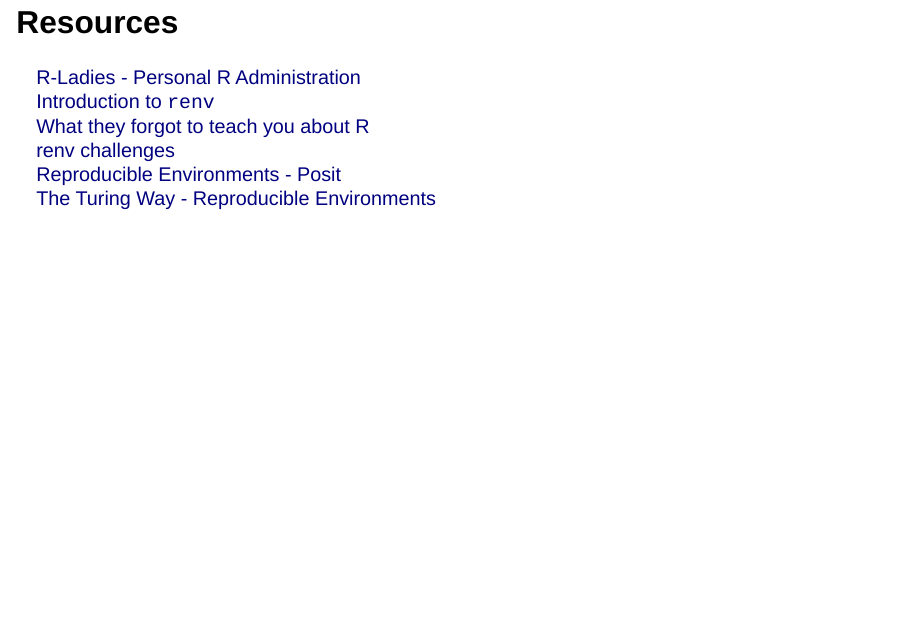
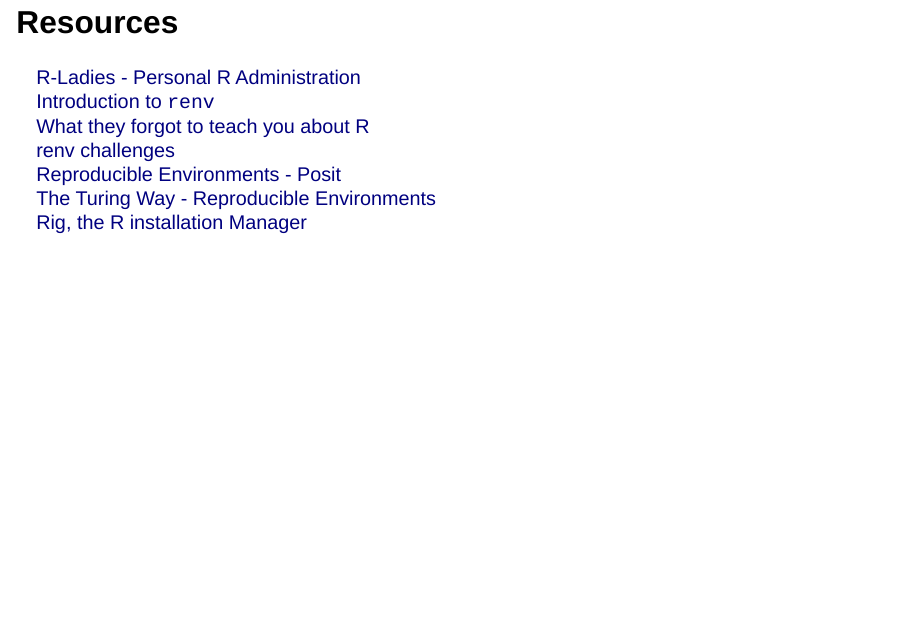
Before and after one commit to SORTEE/CodeClub, a Quarto document (20250415_reproducible_coding/reproducible_coding.qmd): page 26 of 26. Rendered offline with R 4.5, knitr and Pandoc in place of Quarto, with nearby package versions; drawn as Slidy slides in place of the format the file asks for.

Commit message:
fixed last slides on rig

```diff
--- a/20250415_reproducible_coding/reproducible_coding.qmd
+++ b/20250415_reproducible_coding/reproducible_coding.qmd
@@ -321,3 +321,4 @@
 [R-Ladies - Personal R Administration](https://www.youtube.com/watch?v=YNTozV6kxSE) <br> [Introduction to `renv`](https://rstudio.github.io/renv/articles/renv.html) <br>
 [What they forgot to teach you about R](https://rstats.wtf/) <br>
 [renv challenges](https://github.com/shannonpileggi/renv-challenges) <br> [Reproducible Environments - Posit](https://solutions.posit.co/envs-pkgs/environments/) <br> [The Turing Way - Reproducible Environments](https://book.the-turing-way.org/reproducible-research/renv.html) <br>
+[Rig, the R installation Manager](https://github.com/r-lib/rig?tab=readme-ov-file#id-known-issues) <br>
```
